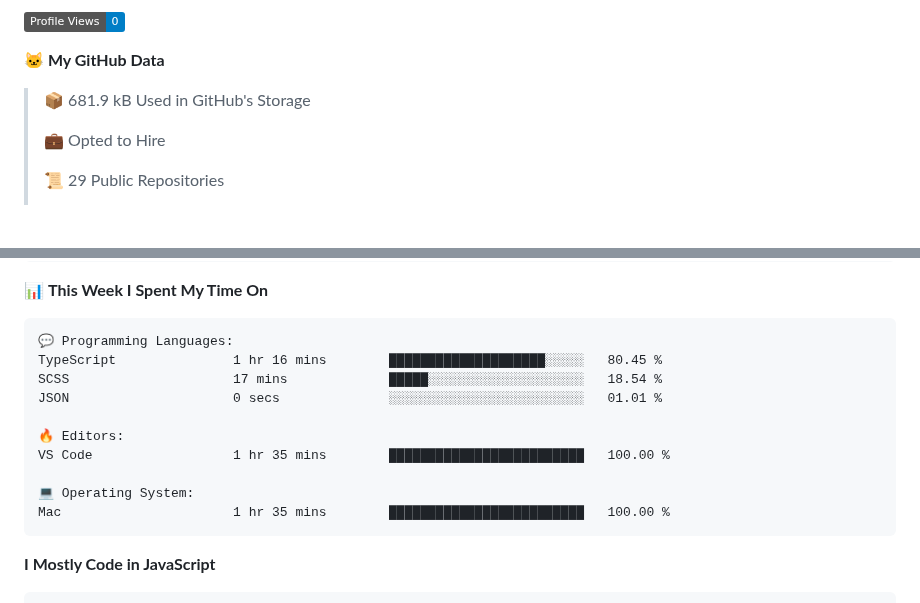
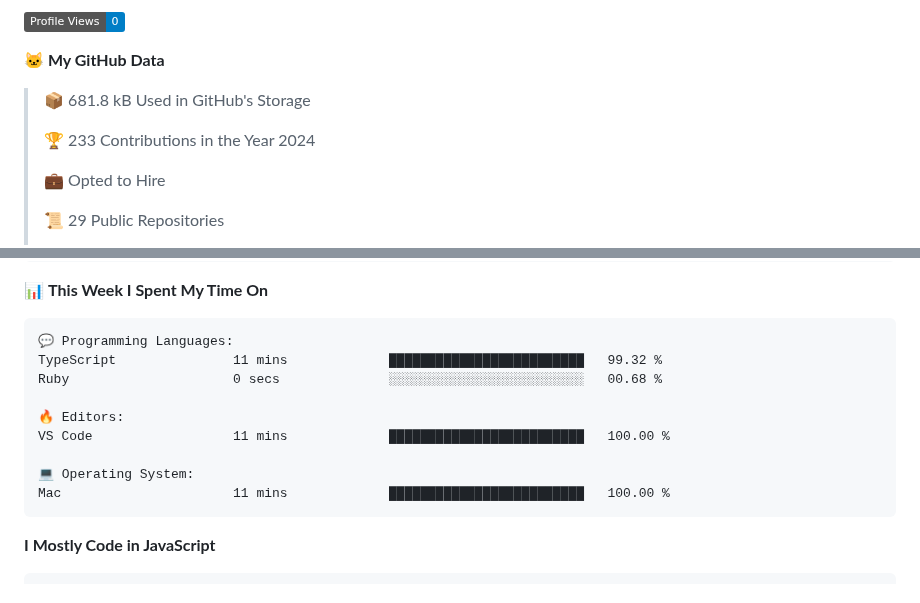
Before and after one commit to surya-teja-222/surya-teja-222, a Markdown page: README.md, 2 parts joined by grey strips. Drawn GitHub-style; badges without logos; blank space fills up the shorter version.

Commit message:
Updated with Dev Metrics

````diff
--- a/README.md
+++ b/README.md
@@ -74,7 +74,9 @@
 
 **🐱 My GitHub Data**
 
-> 📦 681.9 kB Used in GitHub's Storage
+> 📦 681.8 kB Used in GitHub's Storage
+ >
+> 🏆 233 Contributions in the Year 2024
  >
 > 💼 Opted to Hire
  >
@@ -107,15 +109,14 @@ Sunday                   75 commits          ██░░░░░░░░░
 
 ```text
 💬 Programming Languages:
-TypeScript               1 hr 16 mins        ████████████████████░░░░░   80.45 %
-SCSS                     17 mins             █████░░░░░░░░░░░░░░░░░░░░   18.54 %
-JSON                     0 secs              ░░░░░░░░░░░░░░░░░░░░░░░░░   01.01 %
+TypeScript               11 mins             █████████████████████████   99.32 %
+Ruby                     0 secs              ░░░░░░░░░░░░░░░░░░░░░░░░░   00.68 %
 
 🔥 Editors:
-VS Code                  1 hr 35 mins        █████████████████████████   100.00 %
+VS Code                  11 mins             █████████████████████████   100.00 %
 
 💻 Operating System:
-Mac                      1 hr 35 mins        █████████████████████████   100.00 %
+Mac                      11 mins             █████████████████████████   100.00 %
 ```
 
 **I Mostly Code in JavaScript**
````
Also changed, not shown: other parts of README.md (+2 -2 lines).
